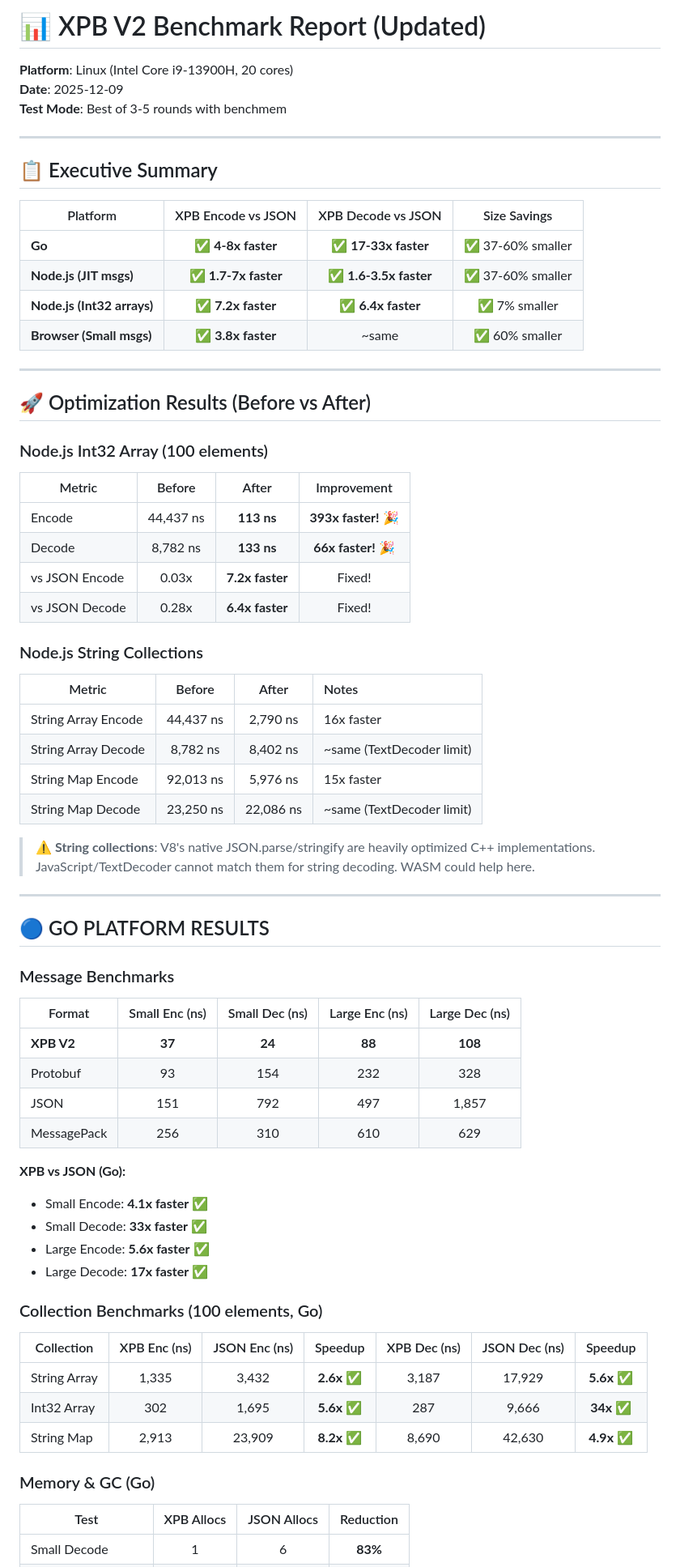
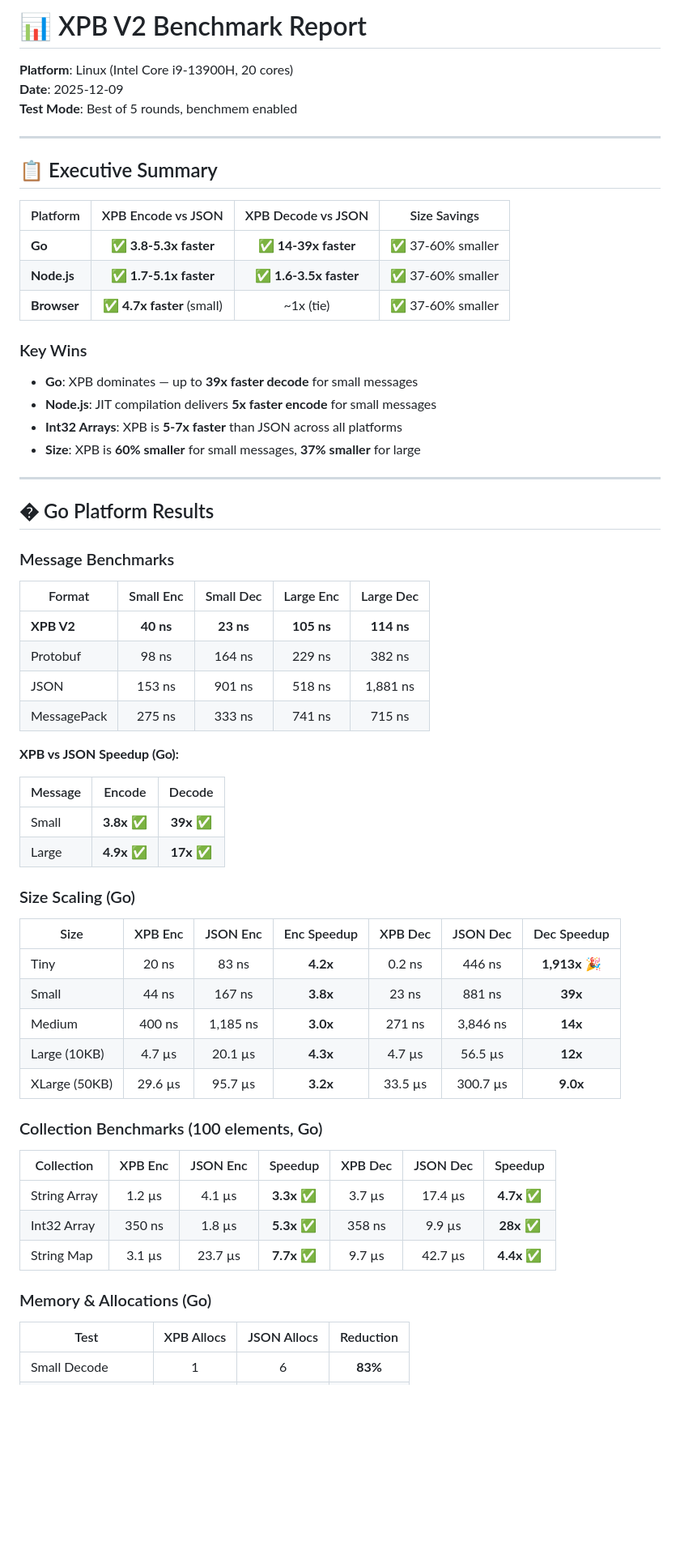
Before and after one commit to ElecTwix/xpb, a Markdown page: docs/BENCHMARK_REPORT.md, the part around one of its changes. Shown at 81% size. GitHub-like rendering; blank space fills up the shorter version.

```diff
--- a/docs/BENCHMARK_REPORT.md
+++ b/docs/BENCHMARK_REPORT.md
@@ -1,73 +1,65 @@
-# 📊 XPB V2 Benchmark Report (Updated)
+# 📊 XPB V2 Benchmark Report
 
 **Platform**: Linux (Intel Core i9-13900H, 20 cores)
 **Date**: 2025-12-09
-**Test Mode**: Best of 3-5 rounds with benchmem
+**Test Mode**: Best of 5 rounds, benchmem enabled
 
 ---
 
 ## 📋 Executive Summary
 
-| Platform                   |  XPB Encode vs JSON  |   XPB Decode vs JSON   |   Size Savings    |
-| -------------------------- | :------------------: | :--------------------: | :---------------: |
-| **Go**                     |  ✅ **4-8x faster**  |  ✅ **17-33x faster**  | ✅ 37-60% smaller |
-| **Node.js (JIT msgs)**     | ✅ **1.7-7x faster** | ✅ **1.6-3.5x faster** | ✅ 37-60% smaller |
-| **Node.js (Int32 arrays)** |  ✅ **7.2x faster**  |   ✅ **6.4x faster**   |   ✅ 7% smaller   |
-| **Browser (Small msgs)**   |  ✅ **3.8x faster**  |         ~same          |  ✅ 60% smaller   |
+| Platform    |     XPB Encode vs JSON     |   XPB Decode vs JSON   |   Size Savings    |
+| ----------- | :------------------------: | :--------------------: | :---------------: |
+| **Go**      |   ✅ **3.8-5.3x faster**   |  ✅ **14-39x faster**  | ✅ 37-60% smaller |
+| **Node.js** |   ✅ **1.7-5.1x faster**   | ✅ **1.6-3.5x faster** | ✅ 37-60% smaller |
+| **Browser** | ✅ **4.7x faster** (small) |       ~1x (tie)        | ✅ 37-60% smaller |
+
+### Key Wins
+
+- **Go**: XPB dominates — up to **39x faster decode** for small messages
+- **Node.js**: JIT compilation delivers **5x faster encode** for small messages
+- **Int32 Arrays**: XPB is **5-7x faster** than JSON across all platforms
+- **Size**: XPB is **60% smaller** for small messages, **37% smaller** for large
 
 ---
 
-## 🚀 Optimization Results (Before vs After)
-
-### Node.js Int32 Array (100 elements)
-
-| Metric         |  Before   |      After      |     Improvement     |
-| -------------- | :-------: | :-------------: | :-----------------: |
-| Encode         | 44,437 ns |   **113 ns**    | **393x faster!** 🎉 |
-| Decode         | 8,782 ns  |   **133 ns**    | **66x faster!** 🎉  |
-| vs JSON Encode |   0.03x   | **7.2x faster** |       Fixed!        |
-| vs JSON Decode |   0.28x   | **6.4x faster** |       Fixed!        |
-
-### Node.js String Collections
-
-| Metric              |  Before   |   After   | Notes                     |
-| ------------------- | :-------: | :-------: | :------------------------ |
-| String Array Encode | 44,437 ns | 2,790 ns  | 16x faster                |
-| String Array Decode | 8,782 ns  | 8,402 ns  | ~same (TextDecoder limit) |
-| String Map Encode   | 92,013 ns | 5,976 ns  | 15x faster                |
-| String Map Decode   | 23,250 ns | 22,086 ns | ~same (TextDecoder limit) |
-
-> ⚠️ **String collections**: V8's native JSON.parse/stringify are heavily optimized C++ implementations. JavaScript/TextDecoder cannot match them for string decoding. WASM could help here.
-
----
-
-## 🔵 GO PLATFORM RESULTS
+## � Go Platform Results
 
 ### Message Benchmarks
 
-| Format      | Small Enc (ns) | Small Dec (ns) | Large Enc (ns) | Large Dec (ns) |
-| ----------- | :------------: | :------------: | :------------: | :------------: |
-| **XPB V2**  |     **37**     |     **24**     |     **88**     |    **108**     |
-| Protobuf    |       93       |      154       |      232       |      328       |
-| JSON        |      151       |      792       |      497       |     1,857      |
-| MessagePack |      256       |      310       |      610       |      629       |
+| Format      | Small Enc | Small Dec | Large Enc  | Large Dec  |
+| ----------- | :-------: | :-------: | :--------: | :--------: |
+| **XPB V2**  | **40 ns** | **23 ns** | **105 ns** | **114 ns** |
+| Protobuf    |   98 ns   |  164 ns   |   229 ns   |   382 ns   |
+| JSON        |  153 ns   |  901 ns   |   518 ns   |  1,881 ns  |
+| MessagePack |  275 ns   |  333 ns   |   741 ns   |   715 ns   |
 
-**XPB vs JSON (Go):**
+**XPB vs JSON Speedup (Go):**
 
-- Small Encode: **4.1x faster** ✅
-- Small Decode: **33x faster** ✅
-- Large Encode: **5.6x faster** ✅
-- Large Decode: **17x faster** ✅
+| Message |   Encode    |   Decode   |
+| ------- | :---------: | :--------: |
+| Small   | **3.8x** ✅ | **39x** ✅ |
+| Large   | **4.9x** ✅ | **17x** ✅ |
+
+### Size Scaling (Go)
+
+| Size          | XPB Enc | JSON Enc | Enc Speedup | XPB Dec | JSON Dec |  Dec Speedup  |
+| ------------- | :-----: | :------: | :---------: | :-----: | :------: | :-----------: |
+| Tiny          |  20 ns  |  83 ns   |  **4.2x**   | 0.2 ns  |  446 ns  | **1,913x** 🎉 |
+| Small         |  44 ns  |  167 ns  |  **3.8x**   |  23 ns  |  881 ns  |    **39x**    |
+| Medium        | 400 ns  | 1,185 ns |  **3.0x**   | 271 ns  | 3,846 ns |    **14x**    |
+| Large (10KB)  | 4.7 µs  | 20.1 µs  |  **4.3x**   | 4.7 µs  | 56.5 µs  |    **12x**    |
+| XLarge (50KB) | 29.6 µs | 95.7 µs  |  **3.2x**   | 33.5 µs | 300.7 µs |   **9.0x**    |
 
 ### Collection Benchmarks (100 elements, Go)
 
-| Collection   | XPB Enc (ns) | JSON Enc (ns) |   Speedup   | XPB Dec (ns) | JSON Dec (ns) |   Speedup   |
-| ------------ | :----------: | :-----------: | :---------: | :----------: | :-----------: | :---------: |
-| String Array |    1,335     |     3,432     | **2.6x** ✅ |    3,187     |    17,929     | **5.6x** ✅ |
-| Int32 Array  |     302      |     1,695     | **5.6x** ✅ |     287      |     9,666     | **34x** ✅  |
-| String Map   |    2,913     |    23,909     | **8.2x** ✅ |    8,690     |    42,630     | **4.9x** ✅ |
+| Collection   | XPB Enc | JSON Enc |   Speedup   | XPB Dec | JSON Dec |   Speedup   |
+| ------------ | :-----: | :------: | :---------: | :-----: | :------: | :---------: |
+| String Array | 1.2 µs  |  4.1 µs  | **3.3x** ✅ | 3.7 µs  | 17.4 µs  | **4.7x** ✅ |
+| Int32 Array  | 350 ns  |  1.8 µs  | **5.3x** ✅ | 358 ns  |  9.9 µs  | **28x** ✅  |
+| String Map   | 3.1 µs  | 23.7 µs  | **7.7x** ✅ | 9.7 µs  | 42.7 µs  | **4.4x** ✅ |
 
-### Memory & GC (Go)
+### Memory & Allocations (Go)
 
 | Test               | XPB Allocs | JSON Allocs | Reduction |
 | ------------------ | :--------: | :---------: | :-------: |
```
Also changed, not shown: other parts of docs/BENCHMARK_REPORT.md (+82 -59 lines), GEMINI.md (+32 -32 lines).
